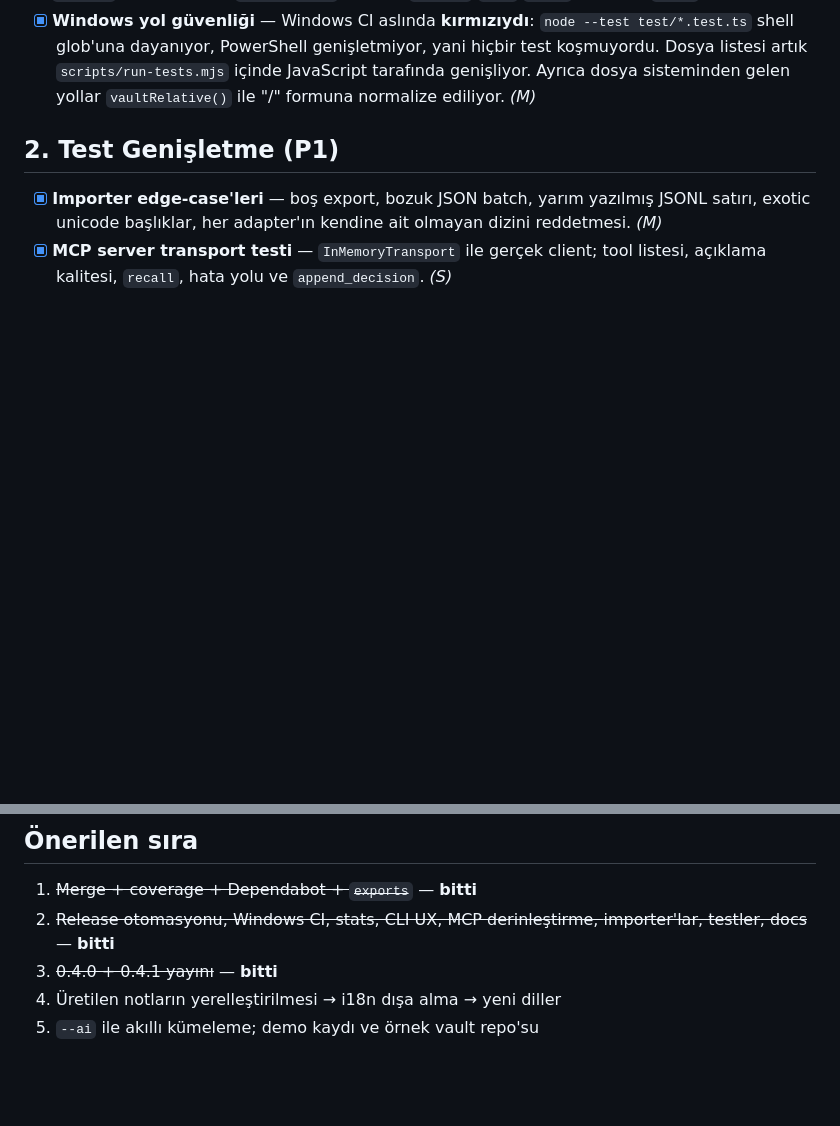
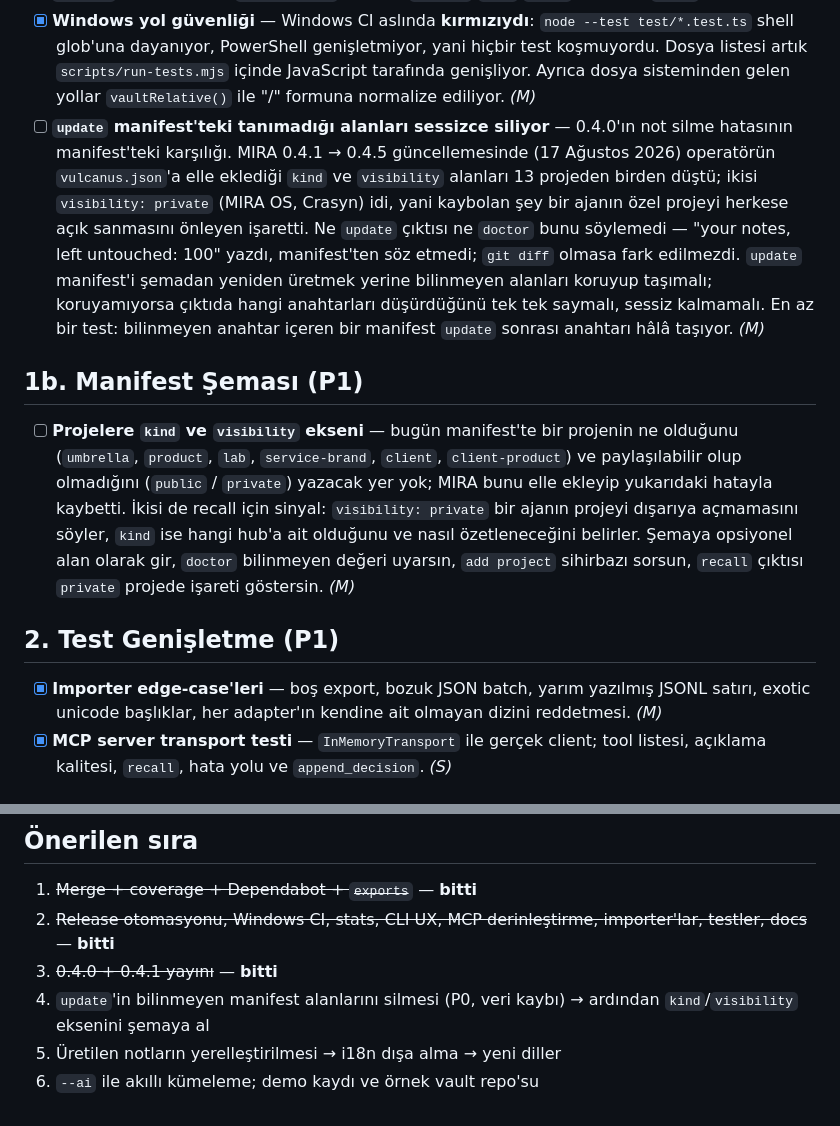
Before and after one commit to sunsatosolutions/Vulcanus, a Markdown page: TODO.md, 2 parts joined by grey strips. Rendered like a GitHub page; blank space fills up the shorter version.

Commit message:
Record the manifest field loss and the kind/visibility axes
`vulcanus update` regenerates the manifest from the schema and drops any key
it does not recognize. Updating MIRA from 0.4.1 to 0.4.5 silently removed the
`kind` and `visibility` fields its operator had added by hand to all thirteen
projects; two of them were `visibility: private`, so what disappeared was the
marker that keeps an agent from treating a closed project as public. Neither
the `update` output nor `doctor` mentioned it.

Filed as P0 under quality, since it is the manifest-side twin of the 0.4.0
note-deletion bug, with the fix stated as preserving unknown keys and, failing
that, naming every dropped key in the output. The schema support for `kind` and
`visibility` is filed separately as P1, because the data loss is worth fixing
whether or not those two fields ever become first-class.

```diff
--- a/TODO.md
+++ b/TODO.md
@@ -50,6 +50,29 @@ Efor: S (saatler), M (1–2 gün), L (hafta+).
   test koşmuyordu. Dosya listesi artık `scripts/run-tests.mjs` içinde JavaScript
   tarafında genişliyor. Ayrıca dosya sisteminden gelen yollar `vaultRelative()`
   ile "/" formuna normalize ediliyor. *(M)*
+- [ ] **`update` manifest'teki tanımadığı alanları sessizce siliyor** — 0.4.0'ın
+  not silme hatasının manifest'teki karşılığı. MIRA 0.4.1 → 0.4.5 güncellemesinde
+  (17 Ağustos 2026) operatörün `vulcanus.json`'a elle eklediği `kind` ve
+  `visibility` alanları 13 projeden birden düştü; ikisi `visibility: private`
+  (MIRA OS, Crasyn) idi, yani kaybolan şey bir ajanın özel projeyi herkese açık
+  sanmasını önleyen işaretti. Ne `update` çıktısı ne `doctor` bunu söylemedi —
+  "your notes, left untouched: 100" yazdı, manifest'ten söz etmedi; `git diff`
+  olmasa fark edilmezdi. `update` manifest'i şemadan yeniden üretmek yerine
+  bilinmeyen alanları koruyup taşımalı; koruyamıyorsa çıktıda hangi anahtarları
+  düşürdüğünü tek tek saymalı, sessiz kalmamalı. En az bir test: bilinmeyen
+  anahtar içeren bir manifest `update` sonrası anahtarı hâlâ taşıyor. *(M)*
+
+## 1b. Manifest Şeması (P1)
+
+- [ ] **Projelere `kind` ve `visibility` ekseni** — bugün manifest'te bir projenin
+  ne olduğunu (`umbrella`, `product`, `lab`, `service-brand`, `client`,
+  `client-product`) ve paylaşılabilir olup olmadığını (`public` / `private`)
+  yazacak yer yok; MIRA bunu elle ekleyip yukarıdaki hatayla kaybetti. İkisi de
+  recall için sinyal: `visibility: private` bir ajanın projeyi dışarıya
+  açmamasını söyler, `kind` ise hangi hub'a ait olduğunu ve nasıl özetleneceğini
+  belirler. Şemaya opsiyonel alan olarak gir, `doctor` bilinmeyen değeri uyarsın,
+  `add project` sihirbazı sorsun, `recall` çıktısı `private` projede işareti
+  göstersin. *(M)*
 
 ## 2. Test Genişletme (P1)
 
@@ -180,5 +203,7 @@ Efor: S (saatler), M (1–2 gün), L (hafta+).
 2. ~~Release otomasyonu, Windows CI, stats, CLI UX, MCP derinleştirme,
    importer'lar, testler, docs~~ — **bitti**
 3. ~~0.4.0 + 0.4.1 yayını~~ — **bitti**
-4. Üretilen notların yerelleştirilmesi → i18n dışa alma → yeni diller
-5. `--ai` ile akıllı kümeleme; demo kaydı ve örnek vault repo'su
+4. `update`'in bilinmeyen manifest alanlarını silmesi (P0, veri kaybı) → ardından
+   `kind`/`visibility` eksenini şemaya al
+5. Üretilen notların yerelleştirilmesi → i18n dışa alma → yeni diller
+6. `--ai` ile akıllı kümeleme; demo kaydı ve örnek vault repo'su
```
